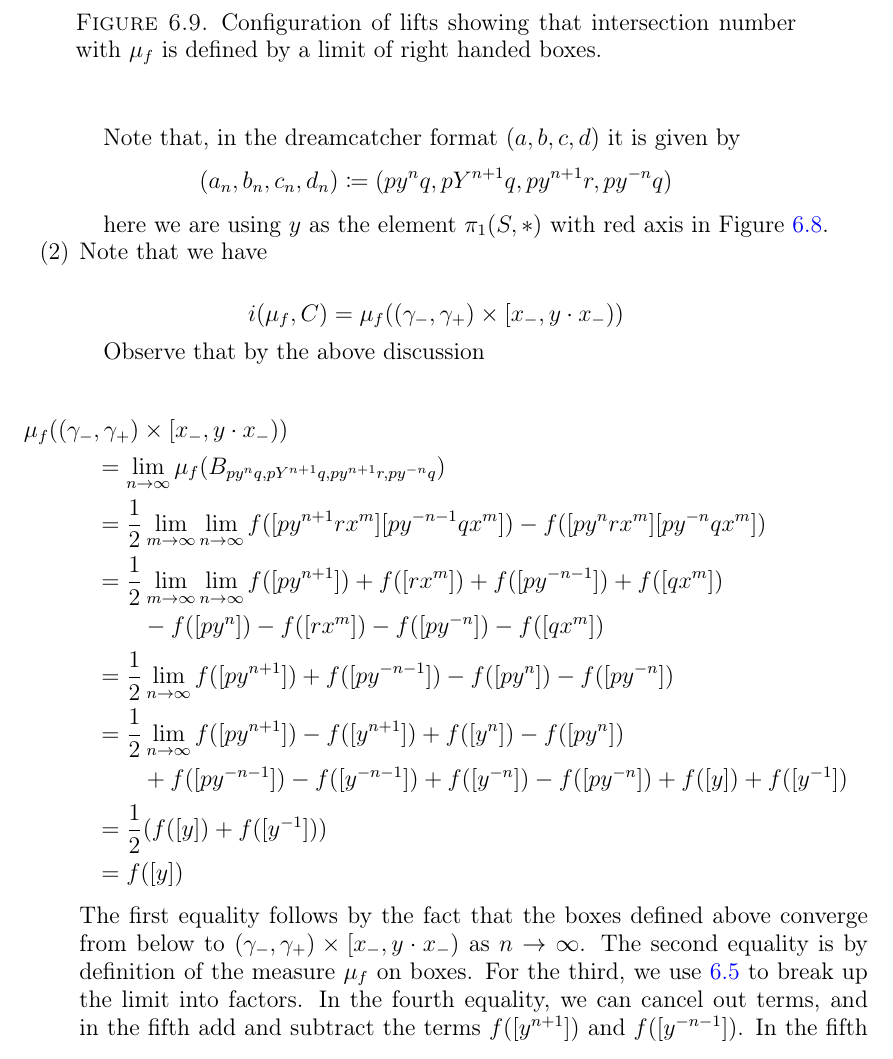
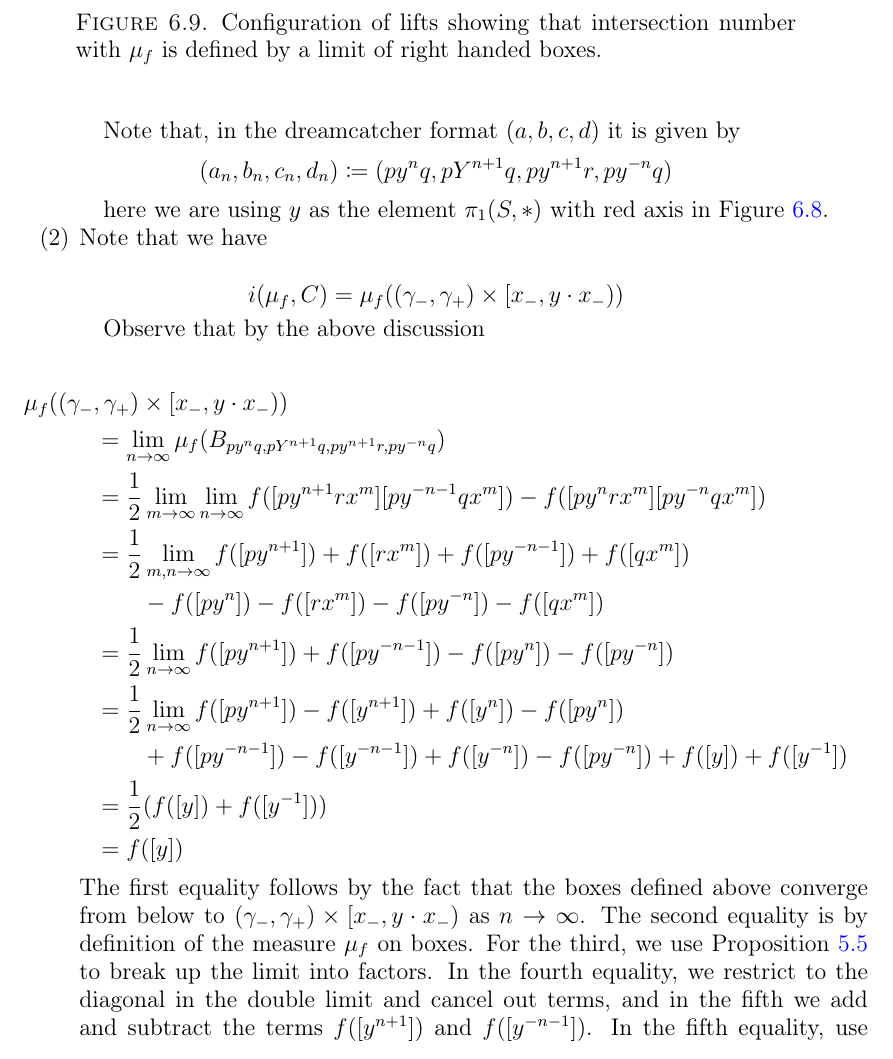
Before and after one commit to dpthurst/Currents-and-intersections, a LaTeX paper (Intersections.tex, which reads construct-current.tex): part of page 31 of 44, cut so that both start at the same text. Compiled offline with pdfLaTeX.

Commit message:
Edits with Didac

```diff
--- a/construct-current.tex
+++ b/construct-current.tex
@@ -447,7 +447,7 @@ Second, we'll show that computing intersection number of that fundamental domain
       \begin{aligned}
     &= \lim_{n\to\infty} \mu_f(B_{py^nq, pY^{n+1}q,py^{n+1}r,py^{-n}q})  \\
     &= \frac{1}{2}\lim_{m\to\infty} \lim_{n\to\infty}f([py^{n+1}rx^{m}][py^{-n-1}qx^{m}])-f([py^{n}rx^{m}][py^{-n}qx^{m}]) \\
-    &= \frac{1}{2}\lim_{m\to\infty} \lim_{n\to\infty}f([py^{n+1}]) + f([rx^{m}]) + f([py^{-n-1}]) + f([qx^{m}])\\
+    &= \frac{1}{2}\lim_{m,n\to\infty}f([py^{n+1}]) + f([rx^{m}]) + f([py^{-n-1}]) + f([qx^{m}])\\
     &\qquad-f([py^{n}]) - f([rx^{m}]) - f([py^{-n}]) - f([qx^{m}]) \\
     &= \frac{1}{2} \lim_{n\to\infty}f([py^{n+1}]) +  f([py^{-n-1}]) -f([py^{n}]) - f([py^{-n}])  \\
     &= \frac{1}{2} \lim_{n\to\infty}f([py^{n+1}]) - f([y^{n+1}]) + f([y^{n}]) -f([py^{n}]) \\
@@ -456,8 +456,18 @@ Second, we'll show that computing intersection number of that fundamental domain
     &=f([y])
       \end{aligned}
     \end{multline*}
-      The first equality follows by the fact that the boxes defined above converge from below to $(\gamma_-,\gamma_+) \times [x_-,y \cdot x_-)$ as $n \to \infty$. The second equality is by definition of the measure $\mu_f$ on boxes.
-      For the third, we use~\ref{prop:finalfamily1} to break up the limit into factors. In the fourth equality, we can cancel out terms, and in the fifth add and subtract the terms $f([y^{n+1}])$ and $f([y^{-n-1}])$. In the fifth equality, use Corollary~\ref{cor:additivity-limit}, and cancel out equivalent terms. Finally, use the symmetry property of $f$ to obtain the result.
+      The first equality follows by the fact that the boxes defined
+      above converge from below to $(\gamma_-,\gamma_+) \times [x_-,y
+      \cdot x_-)$ as $n \to \infty$. The second equality is by
+      definition of the measure $\mu_f$ on boxes.
+      For the third, we use Proposition~\ref{prop:join-split-alg} to
+      break up the limit into factors. In the fourth equality, we
+      restrict to the diagonal in the double limit and
+      cancel out terms, and in the fifth we add and subtract the terms
+      $f([y^{n+1}])$ and $f([y^{-n-1}])$. In the fifth equality, use
+      Corollary~\ref{cor:additivity-limit}, and cancel out equivalent
+      terms. Finally, use the symmetry property of $f$ to obtain the
+      result.
     \end{enumerate}
 \end{proof}
 
```
